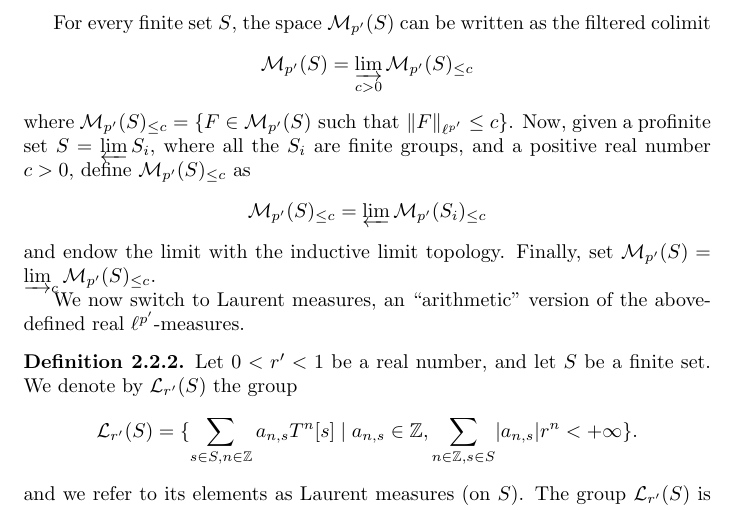
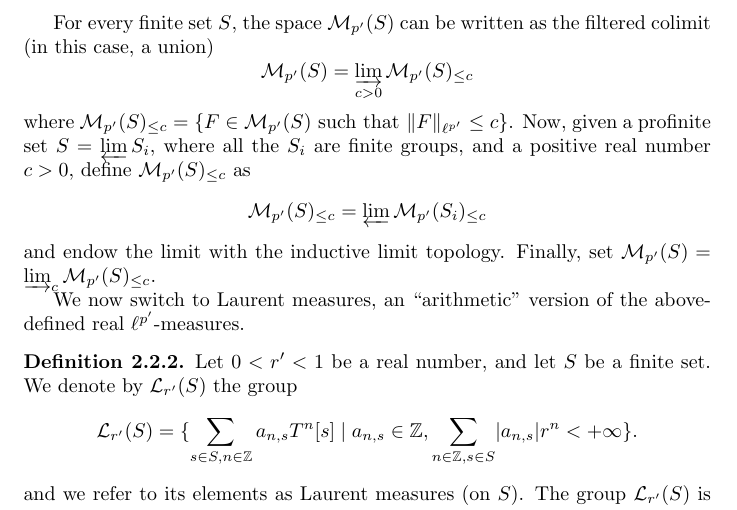
Before and after one commit to leanprover-community/liquid, a LaTeX document (src/web.tex, which reads src/measures.tex): part of page 30 of 40, cut so that both start at the same text. Compiled offline with pdfLaTeX.

Commit message:
Update src/measures.tex
Co-authored-by: Johan Commelin <johan@commelin.net>

```diff
--- a/src/measures.tex
+++ b/src/measures.tex
@@ -11,7 +11,7 @@
 \]
 endowed with the $\ell^{p'}$-norm $\Vert \sum_{s\in S}a_s[s]\Vert_{\ell^{p'}}=\sum_{s\in S}\lvert a_s\rvert ^{p'}$. We refer to its elements as (real) $\ell^{p'}$-measures on $S$.
 \end{definition}
-For every finite set $S$, the space $\Rm(S)$ can be written as the filtered colimit
+For every finite set $S$, the space $\Rm(S)$ can be written as the filtered colimit (in this case, a union)
 \[
 \Rm(S)=\varinjlim_{c>0}\Rm(S)_{\leq c}
 \]
```
